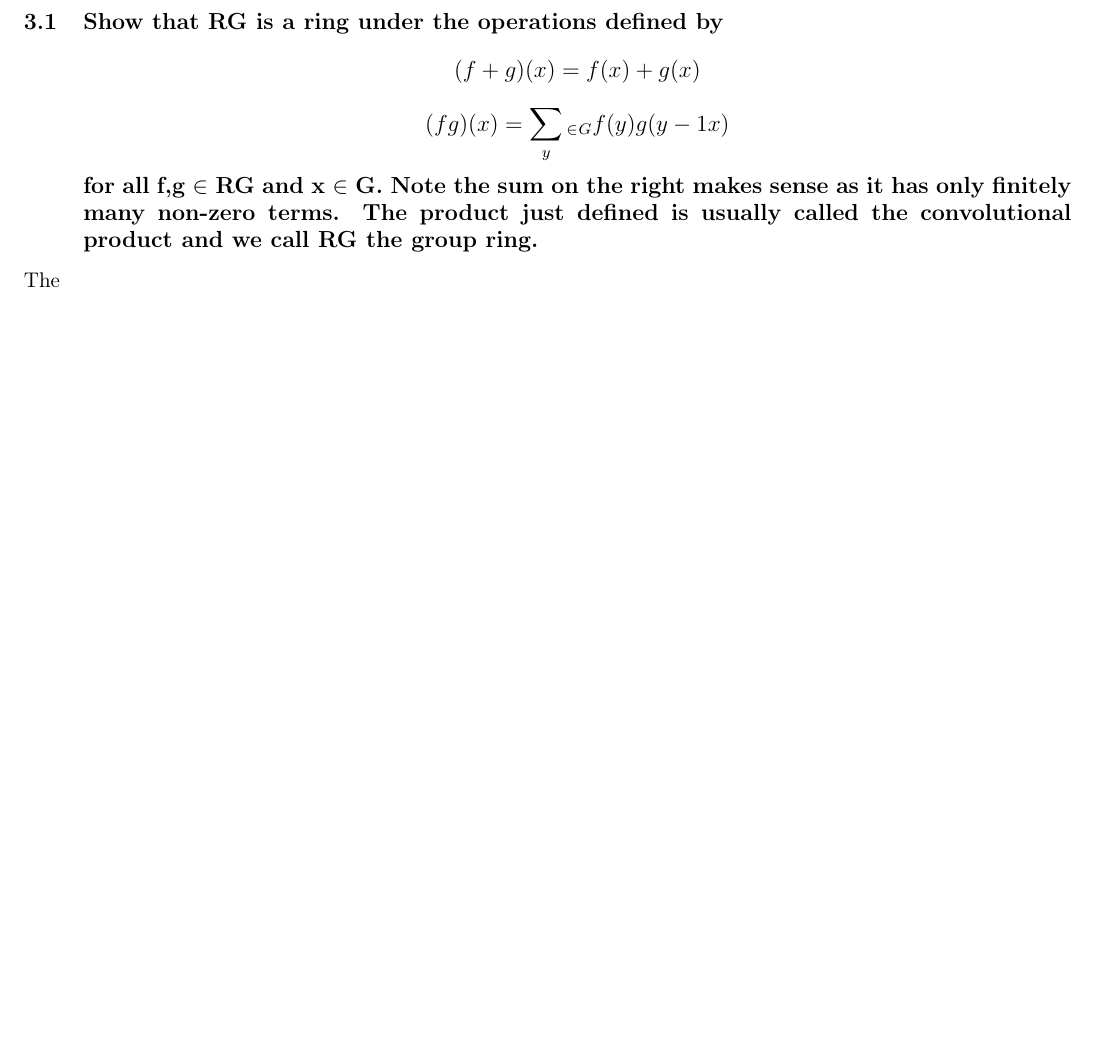
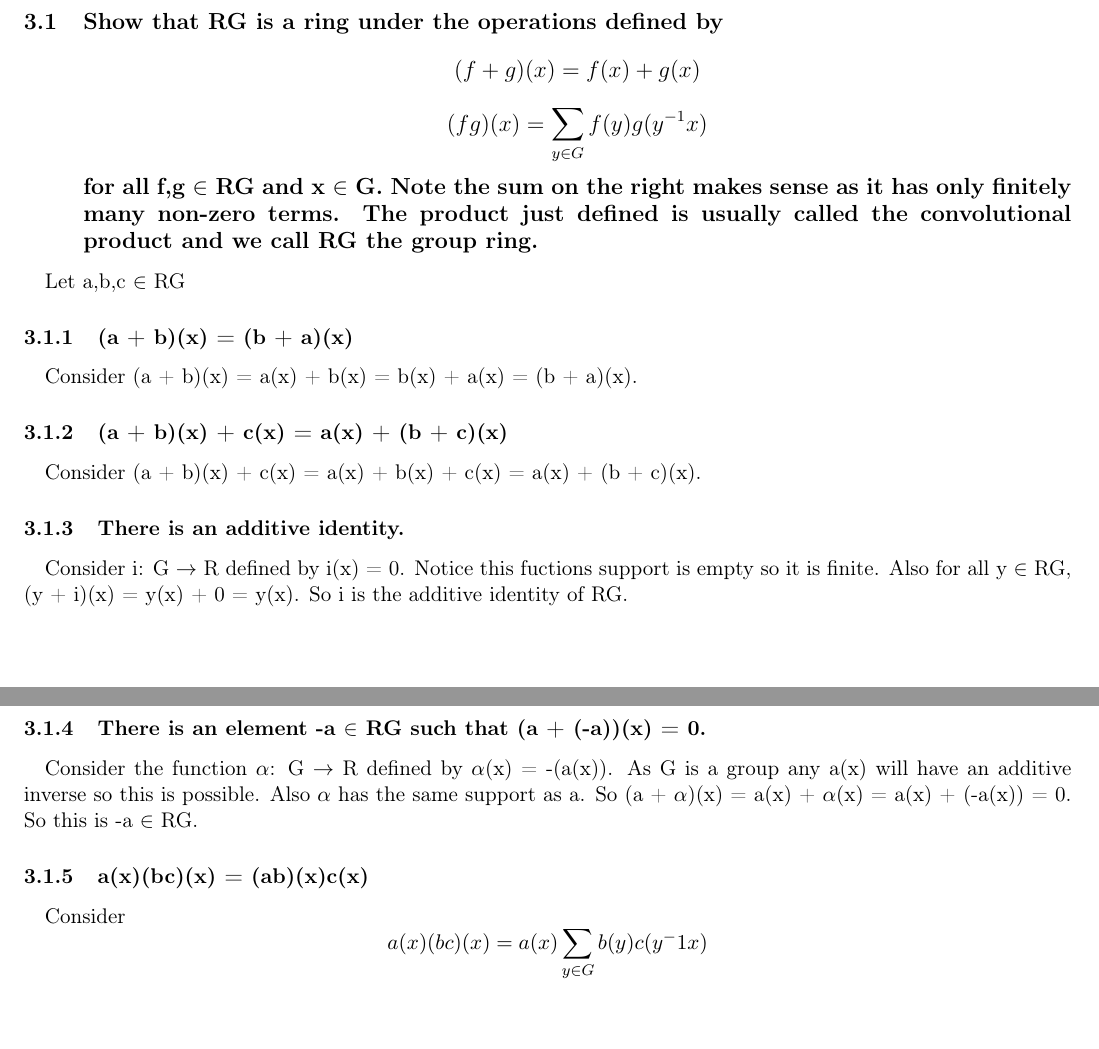
Before and after one commit to parkerdgabel/gtd, a LaTeX problem sheet (Homework/AbstractAlgebra/HW1/MATH415Hw1.tex): part of the page before the commit and two parts of pages 1 and 2 of 2 after it, the two joined at a grey line, cut so that both start at the same text, the shorter picture padded with empty space. Compiled offline with pdfLaTeX.

Commit message:
homework

```diff
--- a/Homework/AbstractAlgebra/HW1/MATH415Hw1.tex
+++ b/Homework/AbstractAlgebra/HW1/MATH415Hw1.tex
@@ -44,8 +44,30 @@ Assume x \(\in\) U(\(\mathbb{Z}[i]\)) and x \(\ne\) 1,-1,i,-i. \par
 So x = a + bi and there exists a y = \(\alpha\) + \(\beta\) i such that xy = 1. \par
 
 \section{Let G be a group and let R be a ring.  We denote by RG the set of all functions f: G \(\to\) R whose support \{x \(\in\) G | f(x) \(\ne\) 0\} is finite.  Note that if G is finite then this condition is automatically satisfied.}
-\label{sec:org93838a6}
-\subsection{Show that RG is a ring under the operations defined by \[(f+g)(x) =f(x) +g(x)\]    \[(fg)(x) =\sum_y_\in_G f(y)g(y-1x) \]for all f,g \(\in\) RG and x \(\in\) G.  Note the sum on the right makes sense as it has only finitely many non-zero terms. The product just defined is usually called the convolutional product and we call RG the group ring.}
-\label{sec:org907ed7d}
-The
+\label{sec:org355168e}
+\subsection{Show that RG is a ring under the operations defined by \[(f+g)(x) =f(x) +g(x)\]    \[(fg)(x) =\sum_{y\in G} f(y)g(y^{-1}x) \]for all f,g \(\in\) RG and x \(\in\) G.  Note the sum on the right makes sense as it has only finitely many non-zero terms. The product just defined is usually called the convolutional product and we call RG the group ring.}
+\label{sec:org0b16156}
+\paragraph{}
+Let a,b,c \(\in\) RG
+\subsubsection{(a + b)(x) = (b + a)(x)}
+\label{sec:org3f1f499}
+\paragraph{}
+Consider (a + b)(x) = a(x) + b(x) = b(x) + a(x) = (b + a)(x).
+\subsubsection{(a + b)(x) + c(x) = a(x) + (b + c)(x)}
+\label{sec:org61abe58}
+\paragraph{}
+Consider (a + b)(x) + c(x) = a(x) + b(x) + c(x) = a(x) + (b + c)(x).
+\subsubsection{There is an additive identity.}
+\label{sec:orge01e368}
+\paragraph{}
+Consider i: G \(\to\) R defined by i(x) = 0. Notice this fuctions support is empty so it is finite. Also for all y \(\in\) RG, (y + i)(x) = y(x) + 0 = y(x).
+So i is the additive identity of RG.
+\subsubsection{There is an element -a \(\in\) RG such that (a + (-a))(x) = 0.}
+\label{sec:org25ac212}
+\paragraph{}
+Consider the function \(\alpha\): G \(\to\) R defined by \(\alpha\)(x) = -(a(x)). As G is a group any a(x) will have an additive inverse so this is possible. Also \(\alpha\) has the same support as a. So (a + \(\alpha\))(x) = a(x) + \(\alpha\)(x) = a(x) + (-a(x)) = 0. So this is -a \(\in\) RG.
+\subsubsection{a(x)(bc)(x) = (ab)(x)c(x)}
+\label{sec:org7550bbb}
+\paragraph{}
+Consider \[a(x)(bc)(x) = a(x)\sum_{y\in G} b(y)c(y^-1 x)\]
 \end{document}
```
Also changed, not shown: Homework/DiscreteStructures/HW1/CS345HW1.tex (+24 -24 lines), Homework/AbstractAlgebra/HW1/MATH415Hw1.pdf, Homework/DiscreteStructures/HW1/CS345HW1.pdf, Homework/AbstractAlgebra/HW1/MATH415Hw1.tex (6 more changed lines), 5 other files.
